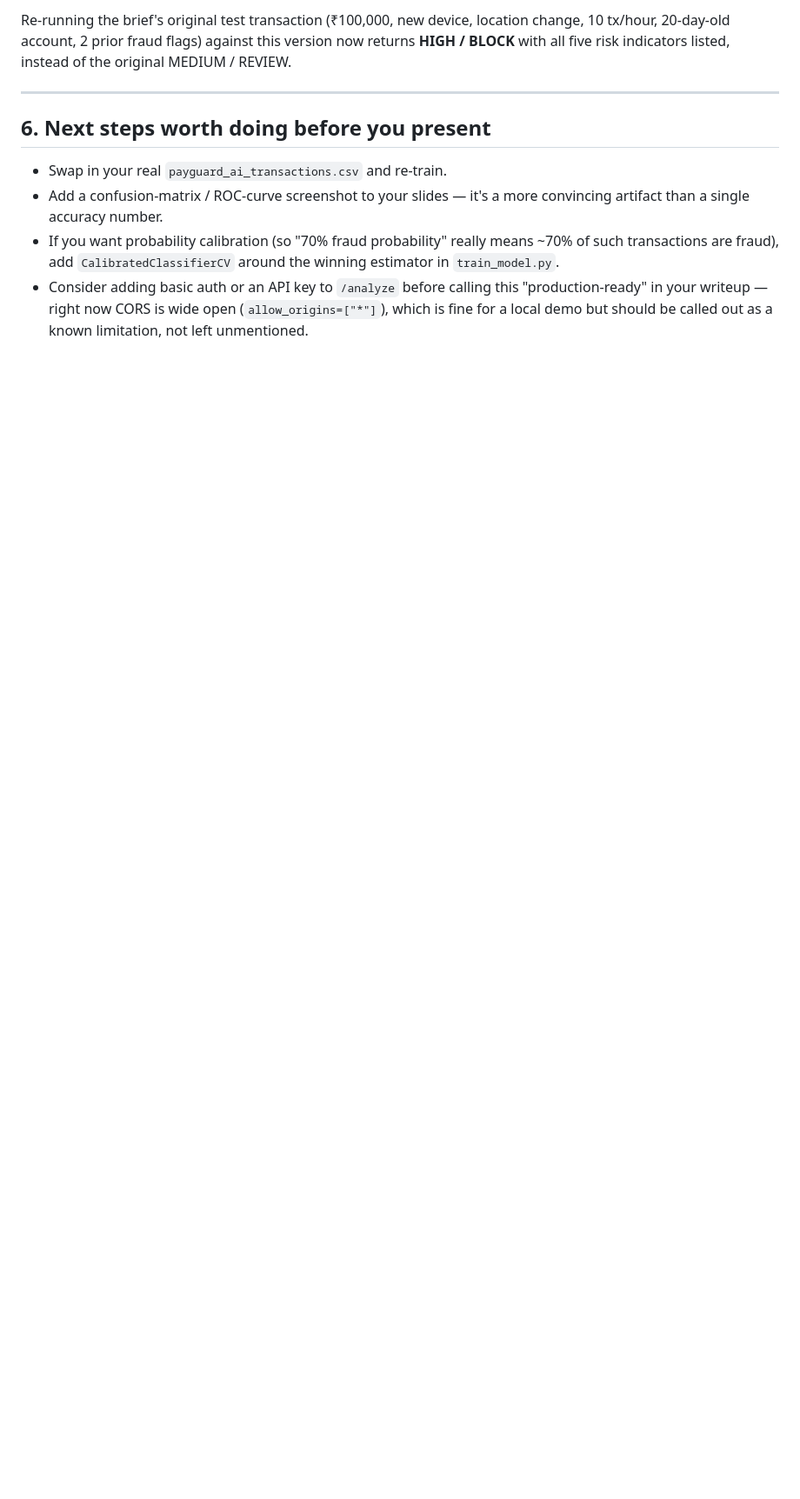
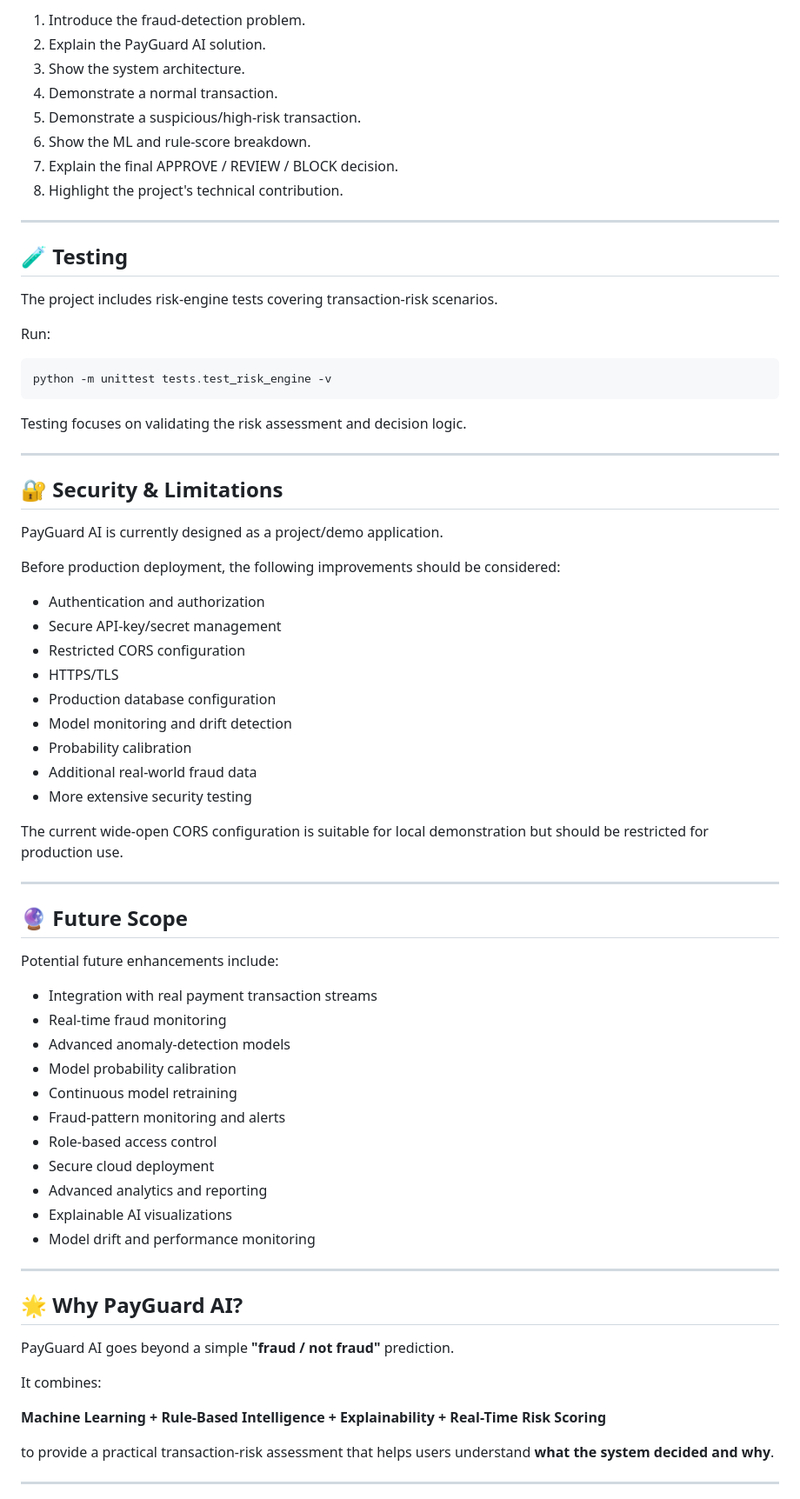
Before and after one commit to shaik-tabassum/PayGuard-AI, a Markdown page: README.md, the part around one of its changes. Shown at 87% size. GitHub-like rendering; blank space fills up the shorter version.

Commit message:
Revise README for clarity and project overview
Updated README.md to enhance project description, problem statement, solution details, and key features.

````diff
--- a/README.md
+++ b/README.md
@@ -152,21 +433,76 @@ values and reasoning for each one.
 
-Re-running the brief's original test transaction (₹100,000, new device,
-location change, 10 tx/hour, 20-day-old account, 2 prior fraud flags)
-against this version now returns **HIGH / BLOCK** with all five risk
-indicators listed, instead of the original MEDIUM / REVIEW.
+1. Introduce the fraud-detection problem.
+2. Explain the PayGuard AI solution.
+3. Show the system architecture.
+4. Demonstrate a normal transaction.
+5. Demonstrate a suspicious/high-risk transaction.
+6. Show the ML and rule-score breakdown.
+7. Explain the final APPROVE / REVIEW / BLOCK decision.
+8. Highlight the project's technical contribution.
 
 ---
 
-## 6. Next steps worth doing before you present
+## 🧪 Testing
 
-- Swap in your real `payguard_ai_transactions.csv` and re-train.
-- Add a confusion-matrix / ROC-curve screenshot to your slides — it's a
-  more convincing artifact than a single accuracy number.
-- If you want probability calibration (so "70% fraud probability" really
-  means ~70% of such transactions are fraud), add
-  `CalibratedClassifierCV` around the winning estimator in
-  `train_model.py`.
-- Consider adding basic auth or an API key to `/analyze` before calling
-  this "production-ready" in your writeup — right now CORS is wide open
-  (`allow_origins=["*"]`), which is fine for a local demo but should be
-  called out as a known limitation, not left unmentioned.
+The project includes risk-engine tests covering transaction-risk scenarios.
+
+Run:
+
+```bash
+python -m unittest tests.test_risk_engine -v
+```
+
+Testing focuses on validating the risk assessment and decision logic.
+
+---
+
+## 🔐 Security & Limitations
+
+PayGuard AI is currently designed as a project/demo application.
+
+Before production deployment, the following improvements should be considered:
+
+- Authentication and authorization
+- Secure API-key/secret management
+- Restricted CORS configuration
+- HTTPS/TLS
+- Production database configuration
+- Model monitoring and drift detection
+- Probability calibration
+- Additional real-world fraud data
+- More extensive security testing
+
+The current wide-open CORS configuration is suitable for local demonstration but should be restricted for production use.
+
+---
+
+## 🔮 Future Scope
+
+Potential future enhancements include:
+
+- Integration with real payment transaction streams
+- Real-time fraud monitoring
+- Advanced anomaly-detection models
+- Model probability calibration
+- Continuous model retraining
+- Fraud-pattern monitoring and alerts
+- Role-based access control
+- Secure cloud deployment
+- Advanced analytics and reporting
+- Explainable AI visualizations
+- Model drift and performance monitoring
+
+---
+
+## 🌟 Why PayGuard AI?
+
+PayGuard AI goes beyond a simple **"fraud / not fraud"** prediction.
+
+It combines:
+
+**Machine Learning + Rule-Based Intelligence + Explainability + Real-Time Risk Scoring**
+
+to provide a practical transaction-risk assessment that helps users understand **what the system decided and why**.
+
+---
+
````
Also changed, not shown: other parts of README.md (+399 -105 lines).
